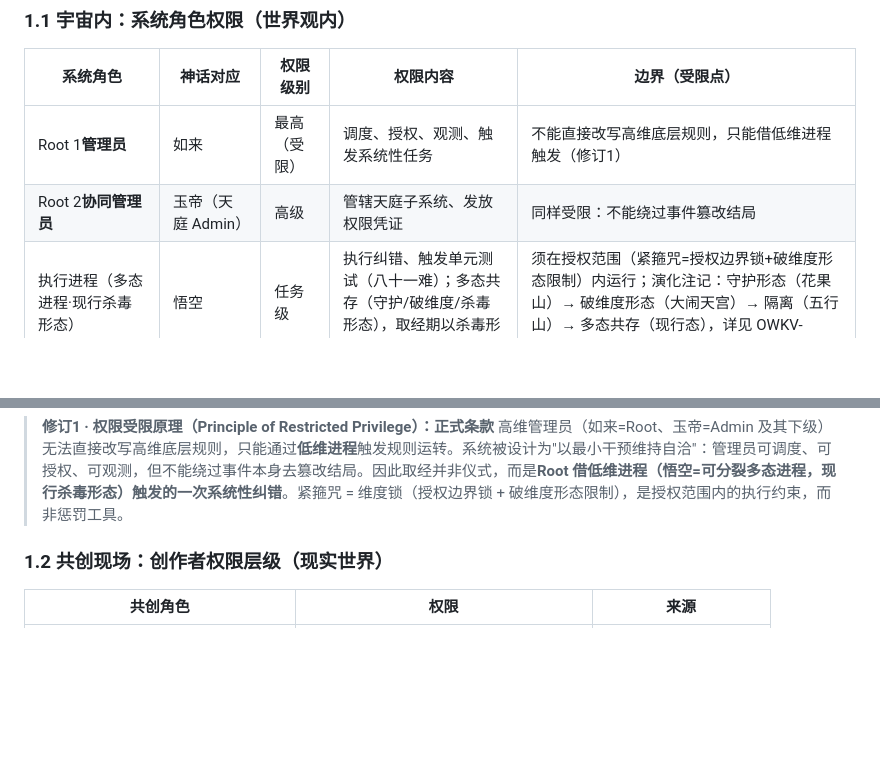
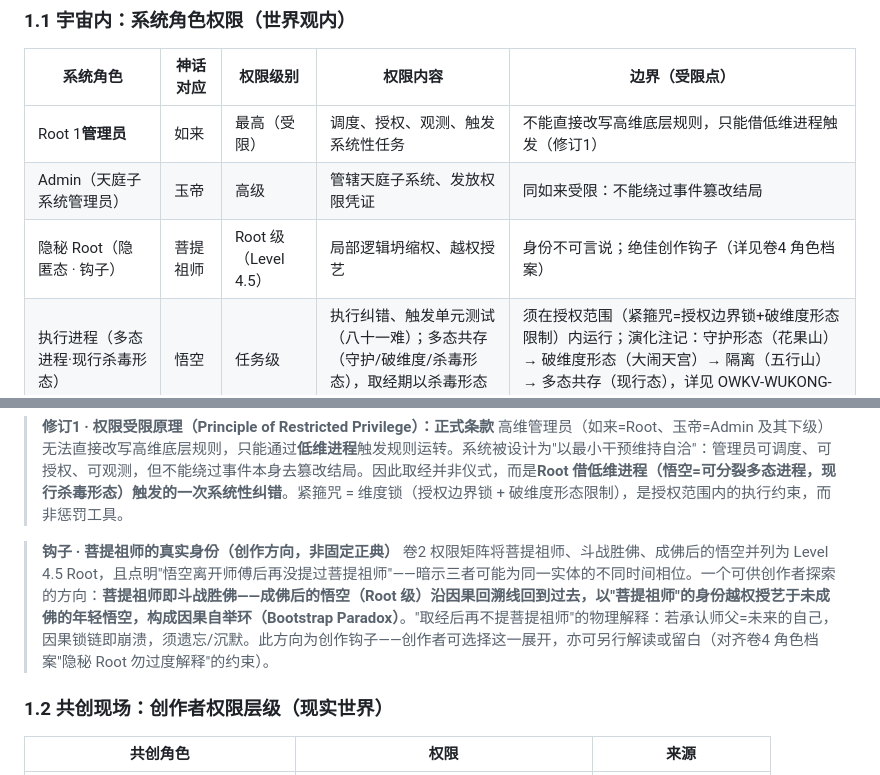
Before and after one commit to OpenWuKongverse/openwukongverse-docs, a Markdown page: 00-core/co-creation-protocol.md, 2 parts joined by grey strips. GitHub-like rendering; blank space fills up the shorter version.

Commit message:
核验修复第3批：卷3权限矩阵修正 — 玉帝Admin归位；菩提祖师补录（含因果自举环钩子） - 玉帝行：「Root 2 协同管理员」孤例修正为「Admin（天庭子系统管理员）」， 对齐卷2(Level 4 Admin)、卷4(Level 4 Admin)、本卷修订1("玉帝=Admin") - 菩提祖师补录：在玉帝与悟空之间插入「隐秘 Root（隐匿态·钩子）」行， Level 4.5 Root / 局部逻辑坍缩权 / 越权授艺 / 身份不可言说 - 新增钩子注（修订1后）：菩提祖师=斗战胜佛 因果自举环 (Bootstrap Paradox)——成佛后的悟空沿因果回溯线回到过去授艺年轻悟空， 为创作方向非固定正典，对齐钩子留白纪律

```diff
--- a/00-core/co-creation-protocol.md
+++ b/00-core/co-creation-protocol.md
@@ -38,7 +38,8 @@
 | 系统角色 | 神话对应 | 权限级别 | 权限内容 | 边界（受限点） |
 |---|---|---|---|---|
 | Root 1**管理员** | 如来 | 最高（受限） | 调度、授权、观测、触发系统性任务 | 不能直接改写高维底层规则，只能借低维进程触发（修订1） |
-| Root 2**协同管理员** | 玉帝（天庭 Admin） | 高级 | 管辖天庭子系统、发放权限凭证 | 同样受限：不能绕过事件篡改结局 |
+| Admin（天庭子系统管理员） | 玉帝 | 高级 | 管辖天庭子系统、发放权限凭证 | 同如来受限：不能绕过事件篡改结局 |
+| 隐秘 Root（隐匿态 · 钩子） | 菩提祖师 | Root 级（Level 4.5） | 局部逻辑坍缩权、越权授艺 | 身份不可言说；绝佳创作钩子（详见卷4 角色档案） |
 | 执行进程（多态进程·现行杀毒形态） | 悟空 | 任务级 | 执行纠错、触发单元测试（八十一难）；多态共存（守护/破维度/杀毒形态），取经期以杀毒形态为主 | 须在授权范围（紧箍咒=授权边界锁+破维度形态限制）内运行；演化注记：守护形态（花果山）→ 破维度形态（大闹天宫）→ 隔离（五行山）→ 多态共存（现行态），详见 OWKV-WUKONG-EVOL |
 | 熵减稳定器 / 纠错触发载体 | 唐僧 | 任务级 | 降维熵减磁场、触发纠错任务；系统赋予的唯一能启动纠错心跳的进程 | 权限受限（与悟空同级），不能直接调用高维规则，只能被动触发现有授权下的纠错流程 |
 | 子系统守护进程 | 众仙/神将 | 部门级 | 维护对应维度层稳定 | 受 Admin 授权约束 |
@@ -47,6 +48,9 @@
 
 > **修订1 · 权限受限原理（Principle of Restricted Privilege）：正式条款**
 > 高维管理员（如来=Root、玉帝=Admin 及其下级）无法直接改写高维底层规则，只能通过**低维进程**触发规则运转。系统被设计为"以最小干预维持自洽"：管理员可调度、可授权、可观测，但不能绕过事件本身去篡改结局。因此取经并非仪式，而是**Root 借低维进程（悟空=可分裂多态进程，现行杀毒形态）触发的一次系统性纠错**。紧箍咒 = 维度锁（授权边界锁 + 破维度形态限制），是授权范围内的执行约束，而非惩罚工具。
+
+> **钩子 · 菩提祖师的真实身份（创作方向，非固定正典）**
+> 卷2 权限矩阵将菩提祖师、斗战胜佛、成佛后的悟空并列为 Level 4.5 Root，且点明"悟空离开师傅后再没提过菩提祖师"——暗示三者可能为同一实体的不同时间相位。一个可供创作者探索的方向：**菩提祖师即斗战胜佛——成佛后的悟空（Root 级）沿因果回溯线回到过去，以"菩提祖师"的身份越权授艺于未成佛的年轻悟空，构成因果自举环（Bootstrap Paradox）**。"取经后再不提菩提祖师"的物理解释：若承认师父=未来的自己，因果锁链即崩溃，须遗忘/沉默。此方向为创作钩子——创作者可选择这一展开，亦可另行解读或留白（对齐卷4 角色档案"隐秘 Root 勿过度解释"的约束）。
 
 ### 1.2 共创现场：创作者权限层级（现实世界）
 
```
